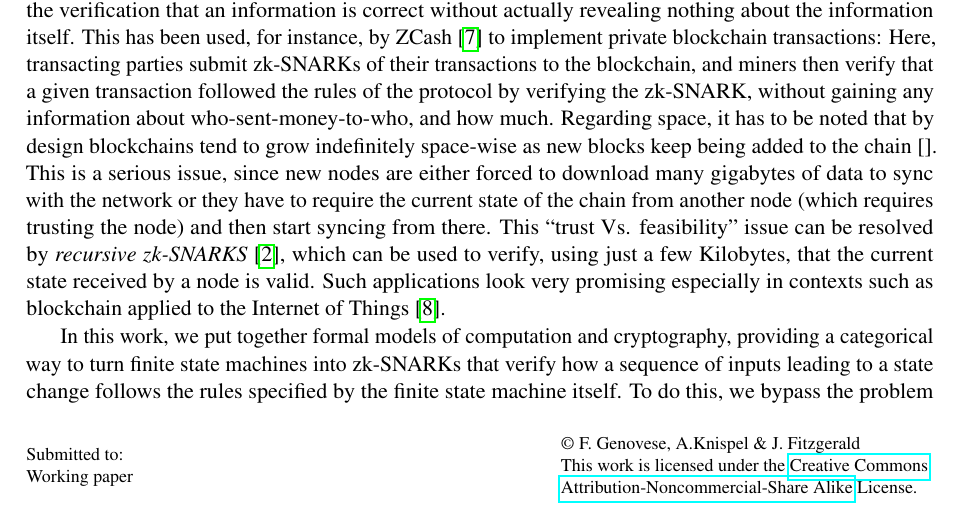
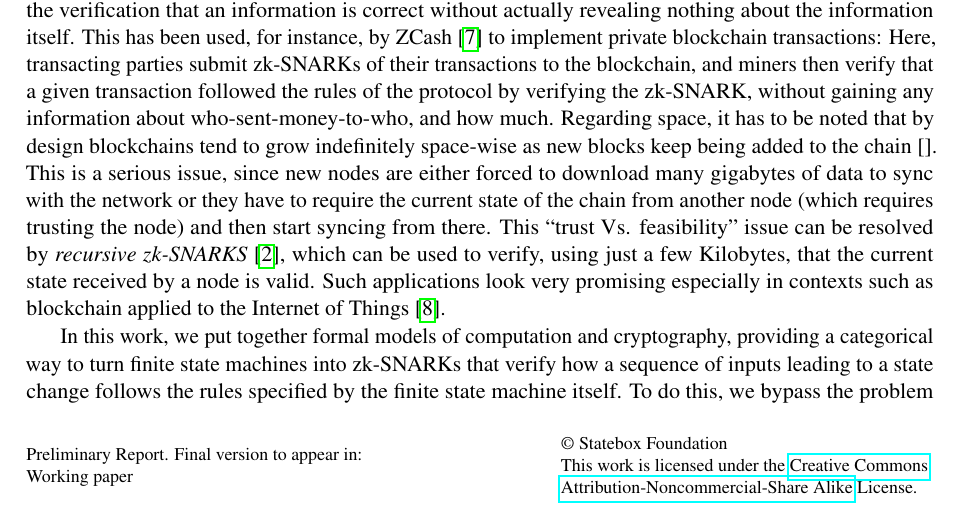
Before and after one commit to statebox/efgrant-paper, a LaTeX paper (main.tex, which reads eptcs.cls): part of page 1 of 17, cut so that both start at the same text. Compiled offline with pdfLaTeX; a LaTeX package or settings file that is missing is left out.

Commit message:
Changed copyright holder to Statebox Foundation.

```diff
--- a/eptcs.cls
+++ b/eptcs.cls
@@ -86,7 +86,7 @@
     \fi\fi\fi
     \providecommand{\titlerunning}{Please define {\tt $\backslash$titlerunning}}
     \providecommand{\authorrunning}{Please define {\tt $\backslash$authorrunning}}
-    \providecommand{\copyrightholders}{\authorrunning}
+    \providecommand{\copyrightholders}{Statebox Foundation}
     \renewcommand\thefootnote{\@fnsymbol\c@footnote}%
     \def\@makefnmark{\rlap{\@textsuperscript{\normalfont\@thefnmark}}}%
     \long\def\@makefntext##1{\parindent 1em\noindent
--- a/main.tex
+++ b/main.tex
@@ -1,4 +1,4 @@
-\documentclass[submission,copyright,creativecommons,sharealike,noncommercial]{eptcs}
+\documentclass[preliminary,copyright,creativecommons,sharealike,noncommercial]{eptcs}
 \providecommand{\event}{Working paper}
 \pdfoutput=1
 
```
Also changed, not shown: 1 other file.
